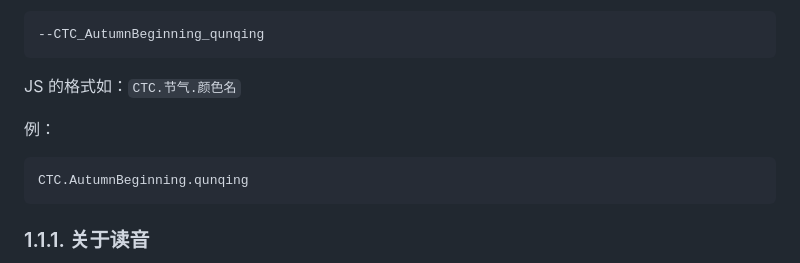
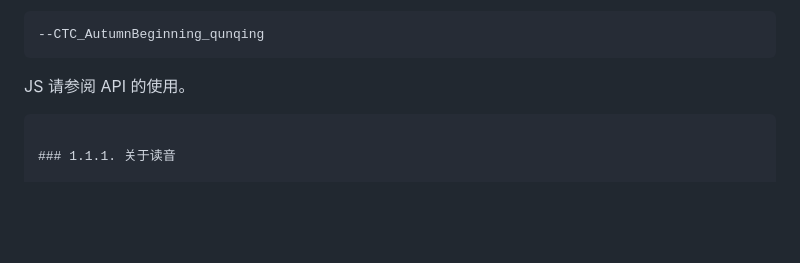
Before and after one commit to undeadway/chinese-traditional-color, a Markdown page: README.md, the part around the change. Rendered like a GitHub page; blank space fills up the shorter version.

Commit message:
修改文档

````diff
--- a/README.md
+++ b/README.md
@@ -52,11 +52,7 @@ CSS 的格式：`--CTC_节气_颜色名`
 --CTC_AutumnBeginning_qunqing
 ```
 
-JS 的格式如：`CTC.节气.颜色名`
-
-例：
-```
-CTC.AutumnBeginning.qunqing
+JS 请参阅 API 的使用。
 ```
 
 ### 1.1.1. 关于读音
````
